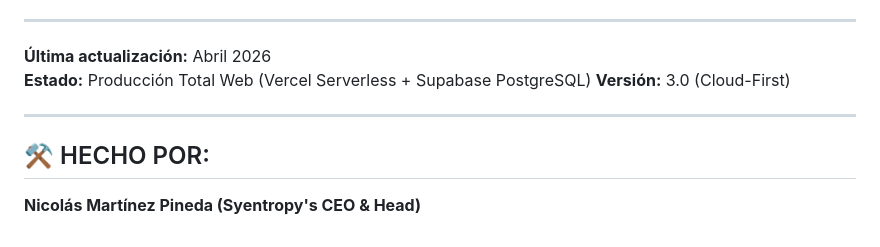
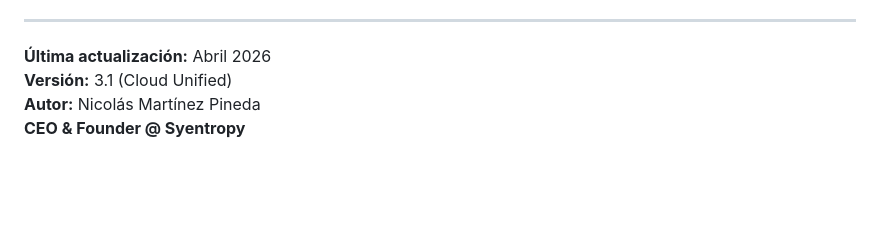
Before and after one commit to Syentropy-py/Tronquitos-API, a Markdown page: README.md, the part around one of its changes. GitHub-like rendering; blank space fills up the shorter version.

```diff
--- a/README.md
+++ b/README.md
@@ -145,11 +141,6 @@ Para consultar el panel de control administrativo ir a:
 ---
 
 **Última actualización:** Abril 2026
-**Estado:** Producción Total Web (Vercel Serverless + Supabase PostgreSQL)
-**Versión:** 3.0 (Cloud-First)
-
----
-
-## ⚒️ HECHO POR:
-
-**Nicolás Martínez Pineda (Syentropy's CEO & Head)**
+**Versión:** 3.1 (Cloud Unified)
+**Autor:** Nicolás Martínez Pineda
+**CEO & Founder @ Syentropy**
```
Also changed, not shown: other parts of README.md (+101 -105 lines).
